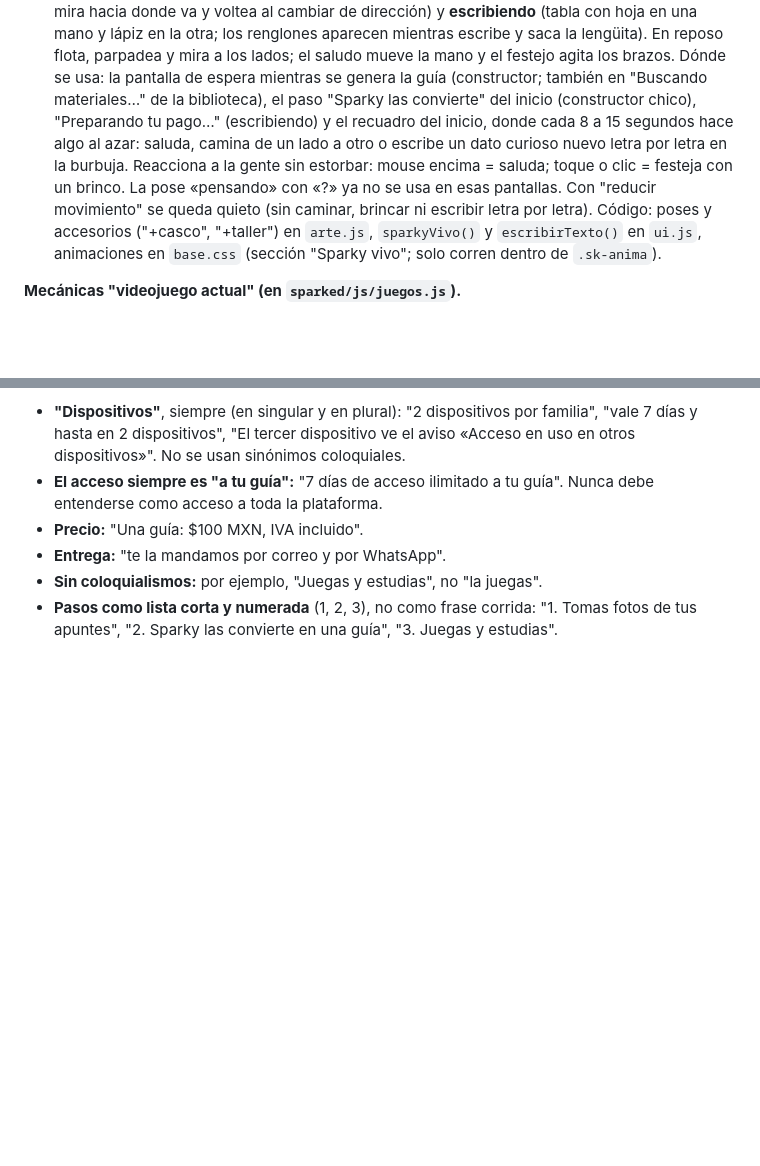
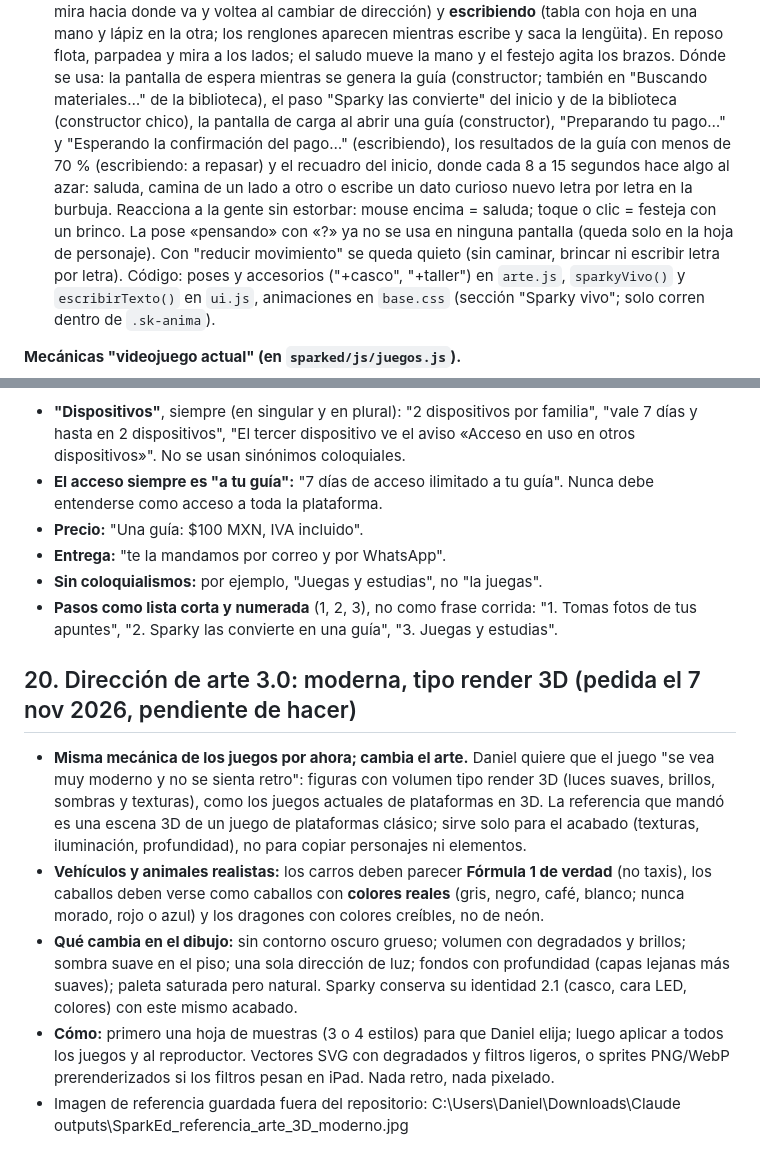
Before and after one commit to Danflores01/accesos-lumio, a Markdown page: docs/CRITERIOS-FASE-2.md, 2 parts joined by grey strips. GitHub-like rendering; blank space fills up the shorter version.

Commit message:
Criterios: dirección de arte 3.0, moderna tipo render 3D (misma mecánica, vehículos y animales realistas)
Co-Authored-By: Claude Fable 5.1 <noreply@anthropic.com>

```diff
--- a/docs/CRITERIOS-FASE-2.md
+++ b/docs/CRITERIOS-FASE-2.md
@@ -311,10 +311,12 @@ moderno).
   mano y lápiz en la otra; los renglones aparecen mientras escribe y saca la lengüita). En reposo flota, parpadea y mira
   a los lados; el saludo mueve la mano y el festejo agita los brazos. Dónde se usa: la pantalla de espera mientras se
   genera la guía (constructor; también en "Buscando materiales…" de la biblioteca), el paso "Sparky las convierte" del
-  inicio (constructor chico), "Preparando tu pago…" (escribiendo) y el recuadro del inicio, donde cada 8 a 15 segundos
+  inicio y de la biblioteca (constructor chico), la pantalla de carga al abrir una guía (constructor), "Preparando tu
+  pago…" y "Esperando la confirmación del pago…" (escribiendo), los resultados de la guía con menos de 70 % (escribiendo:
+  a repasar) y el recuadro del inicio, donde cada 8 a 15 segundos
   hace algo al azar: saluda, camina de un lado a otro o escribe un dato curioso nuevo letra por letra en la burbuja.
   Reacciona a la gente sin estorbar: mouse encima = saluda; toque o clic = festeja con un brinco. La pose «pensando»
-  con «?» ya no se usa en esas pantallas. Con "reducir movimiento" se queda quieto (sin caminar, brincar ni escribir
+  con «?» ya no se usa en ninguna pantalla (queda solo en la hoja de personaje). Con "reducir movimiento" se queda quieto (sin caminar, brincar ni escribir
   letra por letra). Código: poses y accesorios ("+casco", "+taller") en `arte.js`, `sparkyVivo()` y `escribirTexto()`
   en `ui.js`, animaciones en `base.css` (sección "Sparky vivo"; solo corren dentro de `.sk-anima`).
 
@@ -372,3 +374,10 @@ lenguaje formal, pero muy simple y específico. Se vale repetir un poco para que
 - **Sin coloquialismos:** por ejemplo, "Juegas y estudias", no "la juegas".
 - **Pasos como lista corta y numerada** (1, 2, 3), no como frase corrida: "1. Tomas fotos de tus apuntes", "2. Sparky
   las convierte en una guía", "3. Juegas y estudias".
+
+## 20. Dirección de arte 3.0: moderna, tipo render 3D (pedida el 7 nov 2026, pendiente de hacer)
+- **Misma mecánica de los juegos por ahora; cambia el arte.** Daniel quiere que el juego "se vea muy moderno y no se sienta retro": figuras con volumen tipo render 3D (luces suaves, brillos, sombras y texturas), como los juegos actuales de plataformas en 3D. La referencia que mandó es una escena 3D de un juego de plataformas clásico; sirve solo para el acabado (texturas, iluminación, profundidad), no para copiar personajes ni elementos.
+- **Vehículos y animales realistas:** los carros deben parecer **Fórmula 1 de verdad** (no taxis), los caballos deben verse como caballos con **colores reales** (gris, negro, café, blanco; nunca morado, rojo o azul) y los dragones con colores creíbles, no de neón.
+- **Qué cambia en el dibujo:** sin contorno oscuro grueso; volumen con degradados y brillos; sombra suave en el piso; una sola dirección de luz; fondos con profundidad (capas lejanas más suaves); paleta saturada pero natural. Sparky conserva su identidad 2.1 (casco, cara LED, colores) con este mismo acabado.
+- **Cómo:** primero una hoja de muestras (3 o 4 estilos) para que Daniel elija; luego aplicar a todos los juegos y al reproductor. Vectores SVG con degradados y filtros ligeros, o sprites PNG/WebP prerenderizados si los filtros pesan en iPad. Nada retro, nada pixelado.
+- Imagen de referencia guardada fuera del repositorio: C:\Users\Daniel\Downloads\Claude outputs\SparkEd_referencia_arte_3D_moderno.jpg
```
